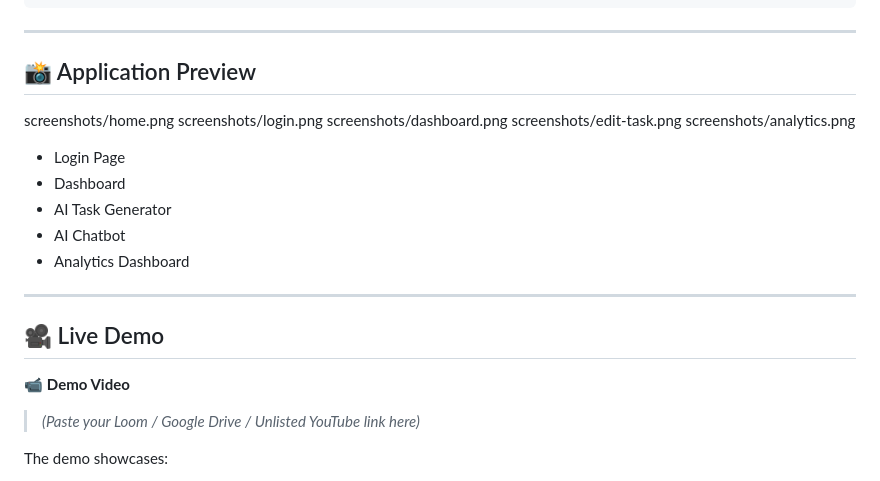
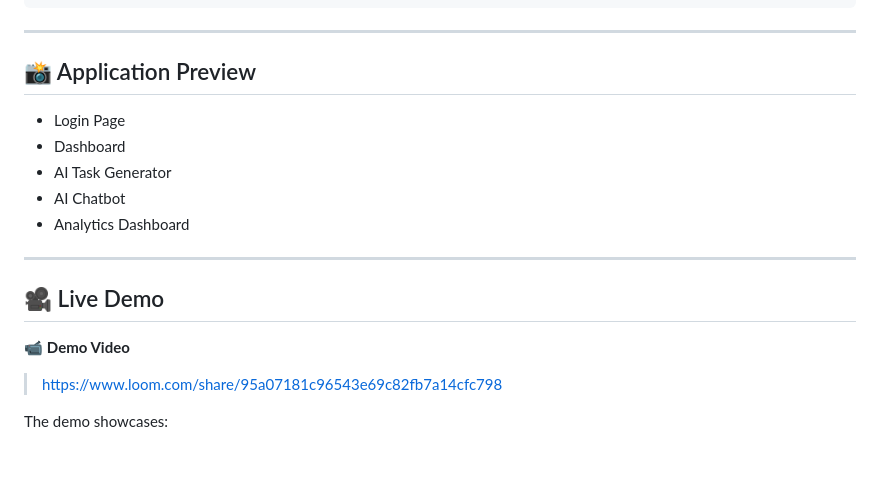
Before and after one commit to devarasasank31/AI-TASK-FLOW-MANAGER, a Markdown page: README.md, the part around the change. Drawn GitHub-style; blank space fills up the shorter version.

Commit message:
Update README with new demo video and remove screenshots
Removed screenshot paths and updated demo video link.

```diff
--- a/README.md
+++ b/README.md
@@ -74,11 +74,6 @@ AI Chatbot Assistance
 
 ## 📸 Application Preview
 
-screenshots/home.png
-screenshots/login.png
-screenshots/dashboard.png
-screenshots/edit-task.png
-screenshots/analytics.png
 - Login Page
 - Dashboard
 - AI Task Generator
@@ -91,7 +86,7 @@ screenshots/analytics.png
 
 📹 **Demo Video**
 
-> *(Paste your Loom / Google Drive / Unlisted YouTube link here)*
+> https://www.loom.com/share/95a07181c96543e69c82fb7a14cfc798
 
 The demo showcases:
 
```
